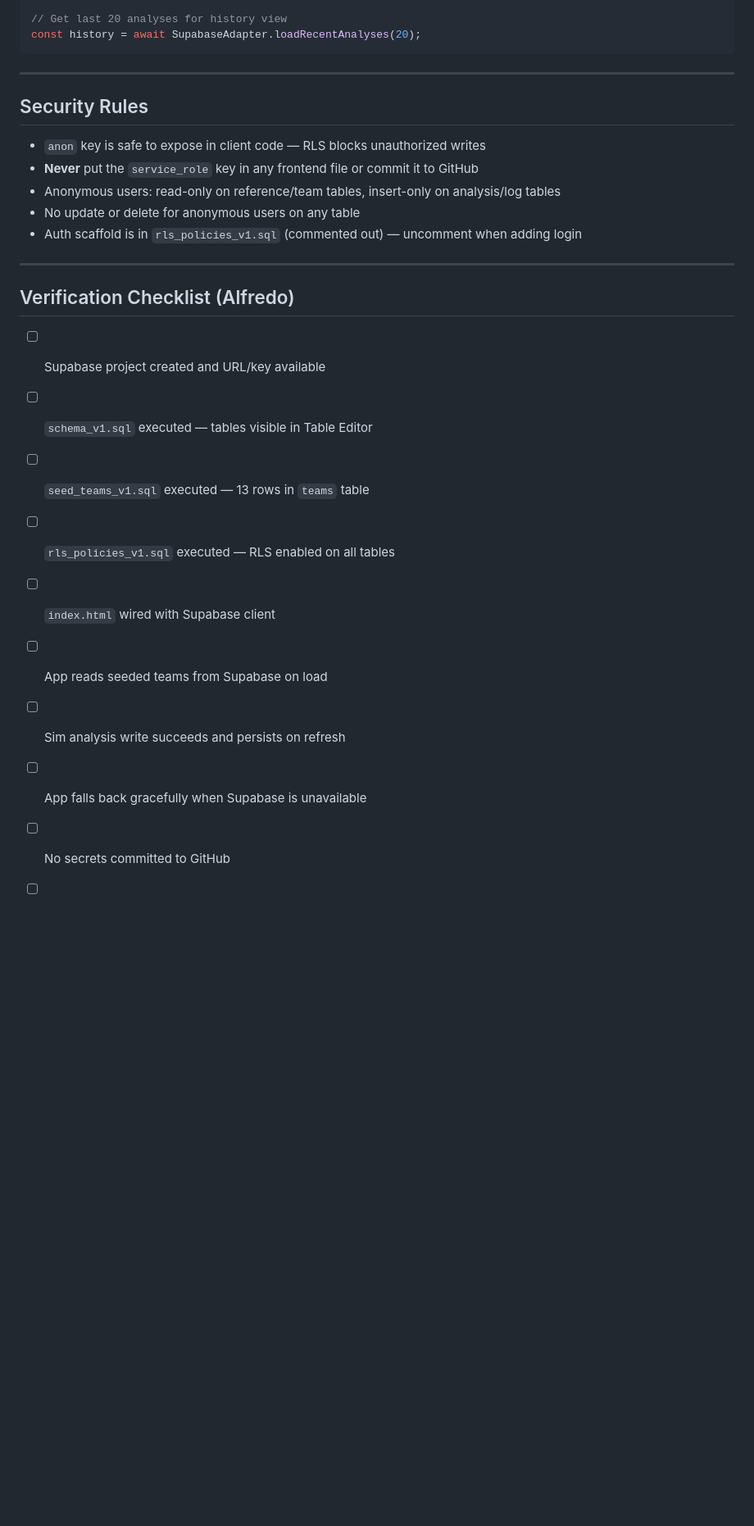
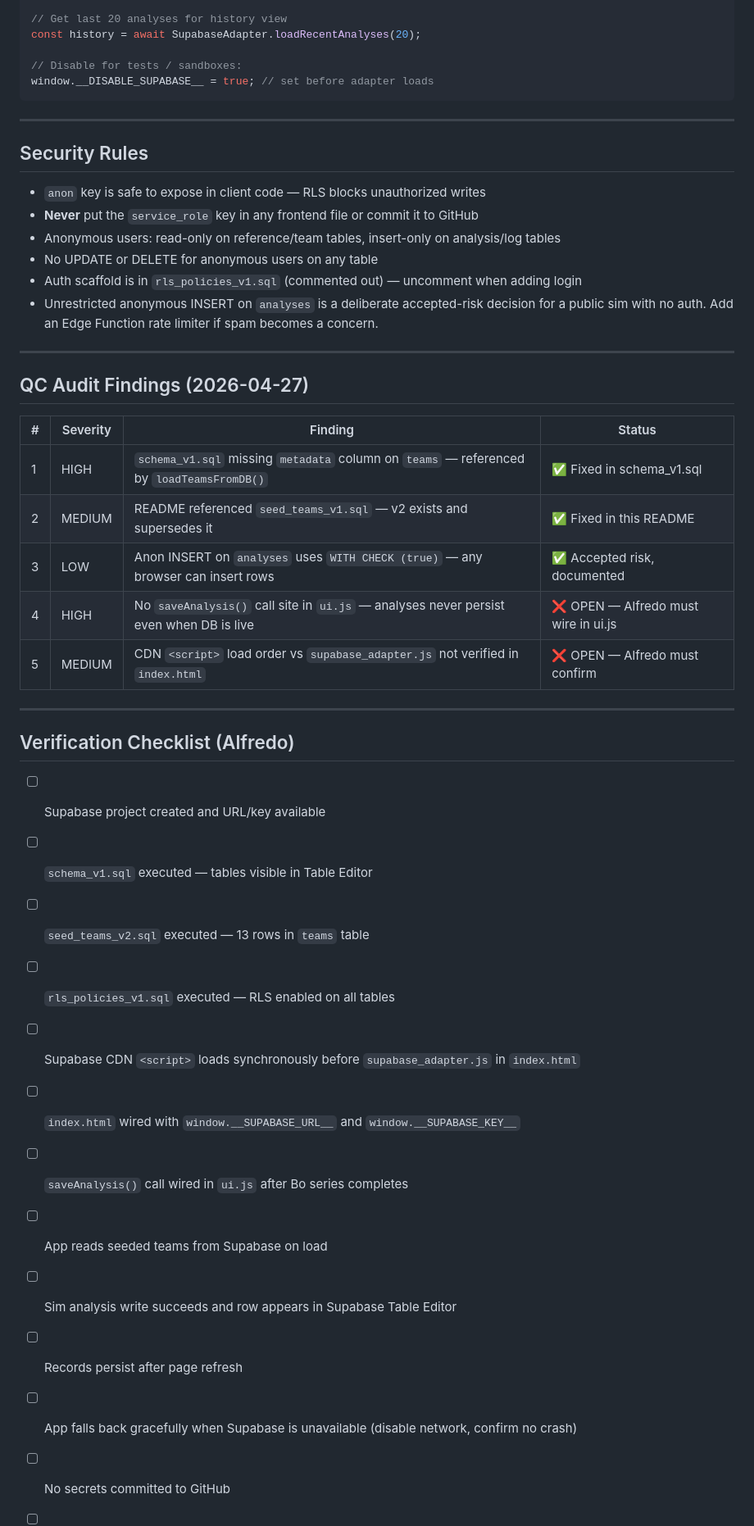
Before and after one commit to alfredocox/Pokemon-Champions-Sim-Planner, a Markdown page: poke-sim/db/README_DB.md, the part around one of its changes. Shown at 82% size. GitHub-like rendering; blank space fills up the shorter version.

Commit message:
docs: update README_DB - use seed_teams_v2, add QC audit findings, clarify metadata fix - Refs #158

````diff
--- a/poke-sim/db/README_DB.md
+++ b/poke-sim/db/README_DB.md
@@ -95,6 +100,9 @@ if (SupabaseAdapter.enabled) {
 
 // Get last 20 analyses for history view
 const history = await SupabaseAdapter.loadRecentAnalyses(20);
+
+// Disable for tests / sandboxes:
+window.__DISABLE_SUPABASE__ = true; // set before adapter loads
 ```
 
 ---
@@ -104,8 +112,21 @@ const history = await SupabaseAdapter.loadRecentAnalyses(20);
 - `anon` key is safe to expose in client code — RLS blocks unauthorized writes
 - **Never** put the `service_role` key in any frontend file or commit it to GitHub
 - Anonymous users: read-only on reference/team tables, insert-only on analysis/log tables
-- No update or delete for anonymous users on any table
+- No UPDATE or DELETE for anonymous users on any table
 - Auth scaffold is in `rls_policies_v1.sql` (commented out) — uncomment when adding login
+- Unrestricted anonymous INSERT on `analyses` is a deliberate accepted-risk decision for a public sim with no auth. Add an Edge Function rate limiter if spam becomes a concern.
+
+---
+
+## QC Audit Findings (2026-04-27)
+
+| # | Severity | Finding | Status |
+|---|---|---|---|
+| 1 | HIGH | `schema_v1.sql` missing `metadata` column on `teams` — referenced by `loadTeamsFromDB()` | ✅ Fixed in schema_v1.sql |
+| 2 | MEDIUM | README referenced `seed_teams_v1.sql` — v2 exists and supersedes it | ✅ Fixed in this README |
+| 3 | LOW | Anon INSERT on `analyses` uses `WITH CHECK (true)` — any browser can insert rows | ✅ Accepted risk, documented |
+| 4 | HIGH | No `saveAnalysis()` call site in `ui.js` — analyses never persist even when DB is live | ❌ OPEN — Alfredo must wire in ui.js |
+| 5 | MEDIUM | CDN `<script>` load order vs `supabase_adapter.js` not verified in `index.html` | ❌ OPEN — Alfredo must confirm |
 
 ---
 
@@ -113,11 +134,14 @@ const history = await SupabaseAdapter.loadRecentAnalyses(20);
 
 - [ ] Supabase project created and URL/key available
 - [ ] `schema_v1.sql` executed — tables visible in Table Editor
-- [ ] `seed_teams_v1.sql` executed — 13 rows in `teams` table
+- [ ] `seed_teams_v2.sql` executed — 13 rows in `teams` table
 - [ ] `rls_policies_v1.sql` executed — RLS enabled on all tables
-- [ ] `index.html` wired with Supabase client
+- [ ] Supabase CDN `<script>` loads synchronously before `supabase_adapter.js` in `index.html`
+- [ ] `index.html` wired with `window.__SUPABASE_URL__` and `window.__SUPABASE_KEY__`
+- [ ] `saveAnalysis()` call wired in `ui.js` after Bo series completes
 - [ ] App reads seeded teams from Supabase on load
-- [ ] Sim analysis write succeeds and persists on refresh
-- [ ] App falls back gracefully when Supabase is unavailable
+- [ ] Sim analysis write succeeds and row appears in Supabase Table Editor
+- [ ] Records persist after page refresh
+- [ ] App falls back gracefully when Supabase is unavailable (disable network, confirm no crash)
 - [ ] No secrets committed to GitHub
 - [ ] Comment posted on Issue [#158](https://github.com/alfredocox/Pokemon-Champions-Sim-Planner/issues/158) confirming completion
````
Also changed, not shown: other parts of poke-sim/db/README_DB.md (+16 -11 lines).
